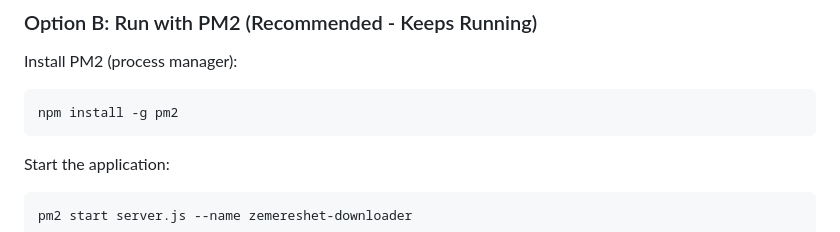
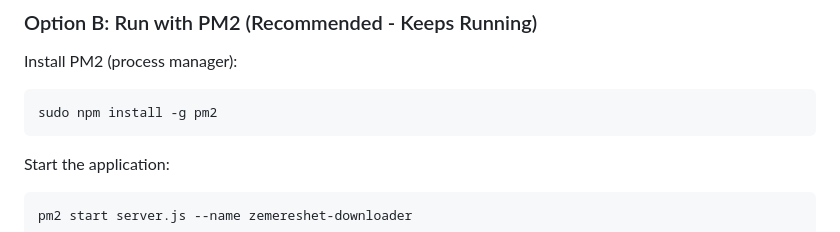
Before and after one commit to drorbahat/zemereshet-downloader, a Markdown page: DEPLOYMENT.md, the part around the change. Rendered like a GitHub page.

Commit message:
Fix PM2 installation command to use sudo
🤖 Generated with [Claude Code](https://claude.com/claude-code)

Co-Authored-By: Claude Sonnet 4.5 <noreply@anthropic.com>

````diff
--- a/DEPLOYMENT.md
+++ b/DEPLOYMENT.md
@@ -50,7 +50,7 @@ node server.js
 
 Install PM2 (process manager):
 ```bash
-npm install -g pm2
+sudo npm install -g pm2
 ```
 
 Start the application:
````
